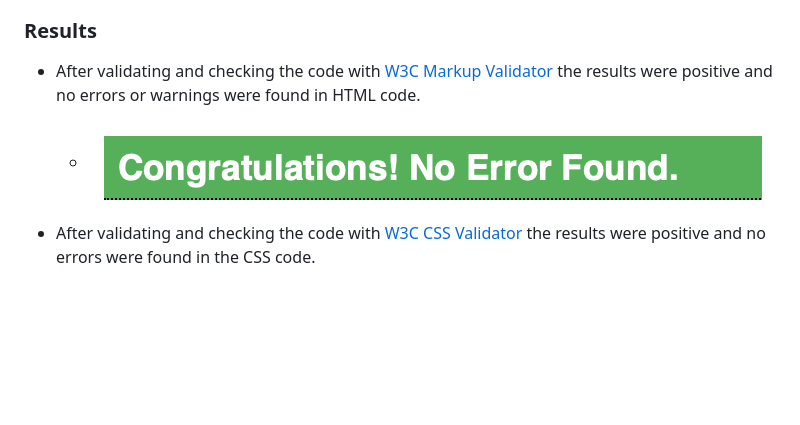
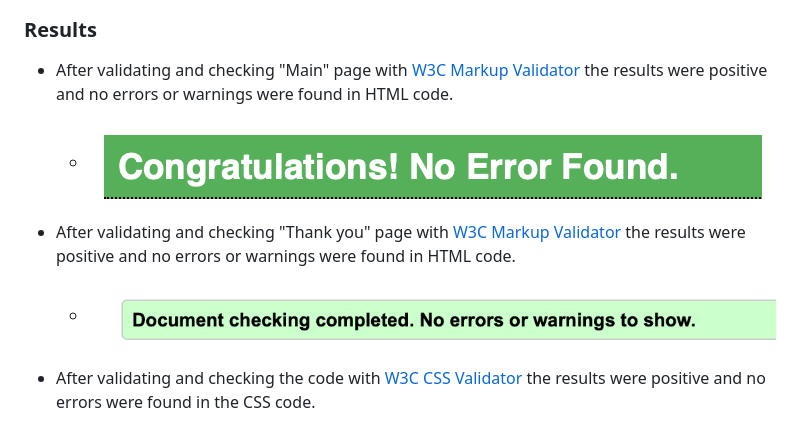
Before and after one commit to TinaGrigorova/baby_growth, a Markdown page: README.md, the part around the change. GitHub-like rendering; blank space fills up the shorter version.

Commit message:
add validation results for both html pages in readme.md

```diff
--- a/README.md
+++ b/README.md
@@ -151,9 +151,11 @@ The W3C Markup Validator and W3C CSS Validator services were used to validate ev
  * [W3C CSS Validator](https://jigsaw.w3.org/css-validator/)
 
 ### Results
- * After validating and checking the code with [W3C Markup Validator](https://validator.w3.org/) the results were positive and no errors or warnings were found in HTML code.
+ * After validating and checking "Main" page with [W3C Markup Validator](https://validator.w3.org/) the results were positive and no errors or warnings were found in HTML code.
    * <img alt="html-testing" src="assets/Images/images-readme/html code validation.png">
 
+ * After validating and checking "Thank you" page with [W3C Markup Validator](https://validator.w3.org/) the results were positive and no errors or warnings were found in HTML code.
+   * <img alt="html-testing" src="assets/Images/images-readme/thank-you-page-validation.png">
 
  * After validating and checking the code with [W3C CSS Validator](https://jigsaw.w3.org/css-validator/) the results were positive and no errors were found in the CSS code.
    * <img alt="css-testing" src="assets/Images/images-readme/css code validation.png">
```
